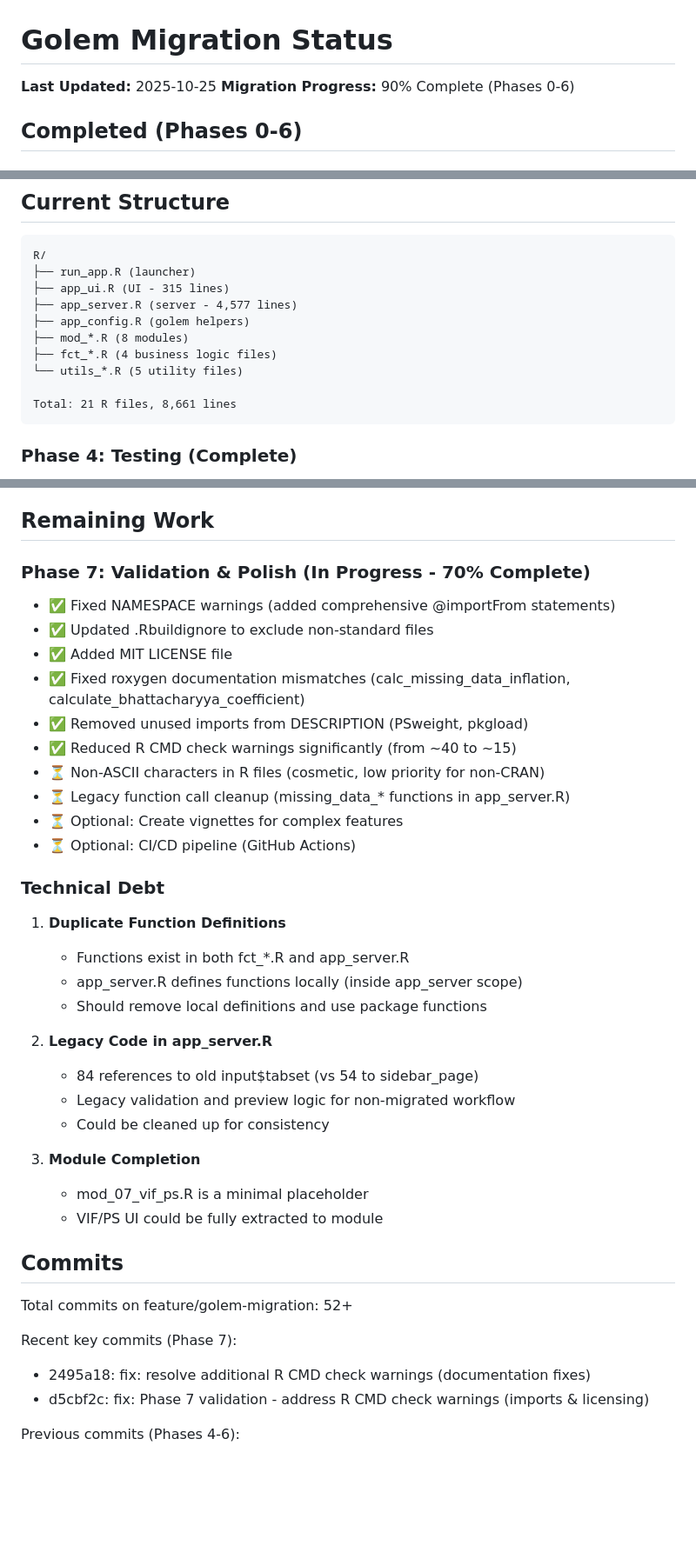
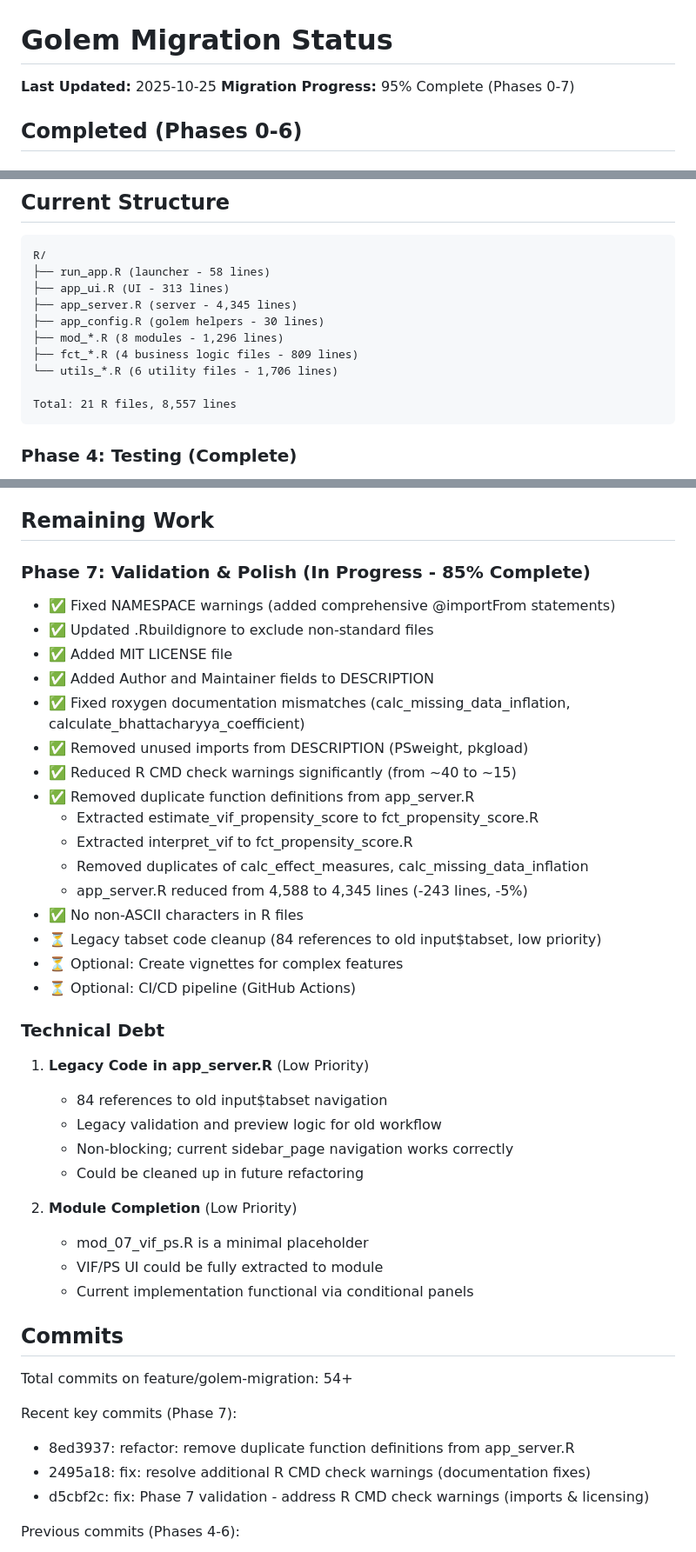
Before and after one commit to oldschoolcool2/power-analysis-tool, a Markdown page: MIGRATION_STATUS.md, 3 parts joined by grey strips. Shown at 87% size. GitHub-like rendering; blank space fills up the shorter version.

Commit message:
docs: update migration status to reflect Phase 7 progress (95%)

````diff
--- a/MIGRATION_STATUS.md
+++ b/MIGRATION_STATUS.md
@@ -1,7 +1,7 @@
 # Golem Migration Status
 
 **Last Updated:** 2025-10-25
-**Migration Progress:** 90% Complete (Phases 0-6)
+**Migration Progress:** 95% Complete (Phases 0-7)
 
 ## Completed (Phases 0-6)
 
@@ -52,15 +52,15 @@
 
 ```
 R/
-├── run_app.R (launcher)
-├── app_ui.R (UI - 315 lines)
-├── app_server.R (server - 4,577 lines)
-├── app_config.R (golem helpers)
-├── mod_*.R (8 modules)
-├── fct_*.R (4 business logic files)
-└── utils_*.R (5 utility files)
+├── run_app.R (launcher - 58 lines)
+├── app_ui.R (UI - 313 lines)
+├── app_server.R (server - 4,345 lines)
+├── app_config.R (golem helpers - 30 lines)
+├── mod_*.R (8 modules - 1,296 lines)
+├── fct_*.R (4 business logic files - 809 lines)
+└── utils_*.R (6 utility files - 1,706 lines)
 
-Total: 21 R files, 8,661 lines
+Total: 21 R files, 8,557 lines
 ```
 
 ### Phase 4: Testing (Complete)
@@ -89,39 +89,43 @@ Total: 21 R files, 8,661 lines
 
 ## Remaining Work
 
-### Phase 7: Validation & Polish (In Progress - 70% Complete)
+### Phase 7: Validation & Polish (In Progress - 85% Complete)
 - ✅ Fixed NAMESPACE warnings (added comprehensive @importFrom statements)
 - ✅ Updated .Rbuildignore to exclude non-standard files
 - ✅ Added MIT LICENSE file
+- ✅ Added Author and Maintainer fields to DESCRIPTION
 - ✅ Fixed roxygen documentation mismatches (calc_missing_data_inflation, calculate_bhattacharyya_coefficient)
 - ✅ Removed unused imports from DESCRIPTION (PSweight, pkgload)
 - ✅ Reduced R CMD check warnings significantly (from ~40 to ~15)
-- ⏳ Non-ASCII characters in R files (cosmetic, low priority for non-CRAN)
-- ⏳ Legacy function call cleanup (missing_data_* functions in app_server.R)
+- ✅ Removed duplicate function definitions from app_server.R
+  - Extracted estimate_vif_propensity_score to fct_propensity_score.R
+  - Extracted interpret_vif to fct_propensity_score.R
+  - Removed duplicates of calc_effect_measures, calc_missing_data_inflation
+  - app_server.R reduced from 4,588 to 4,345 lines (-243 lines, -5%)
+- ✅ No non-ASCII characters in R files
+- ⏳ Legacy tabset code cleanup (84 references to old input$tabset, low priority)
 - ⏳ Optional: Create vignettes for complex features
 - ⏳ Optional: CI/CD pipeline (GitHub Actions)
 
 ### Technical Debt
 
-1. **Duplicate Function Definitions**
-   - Functions exist in both fct_*.R and app_server.R
-   - app_server.R defines functions locally (inside app_server scope)
-   - Should remove local definitions and use package functions
+1. **Legacy Code in app_server.R** (Low Priority)
+   - 84 references to old input$tabset navigation
+   - Legacy validation and preview logic for old workflow
+   - Non-blocking; current sidebar_page navigation works correctly
+   - Could be cleaned up in future refactoring
 
-2. **Legacy Code in app_server.R**
-   - 84 references to old input$tabset (vs 54 to sidebar_page)
-   - Legacy validation and preview logic for non-migrated workflow
-   - Could be cleaned up for consistency
-
-3. **Module Completion**
+2. **Module Completion** (Low Priority)
    - mod_07_vif_ps.R is a minimal placeholder
    - VIF/PS UI could be fully extracted to module
+   - Current implementation functional via conditional panels
 
 ## Commits
 
-Total commits on feature/golem-migration: 52+
+Total commits on feature/golem-migration: 54+
 
 Recent key commits (Phase 7):
+- 8ed3937: refactor: remove duplicate function definitions from app_server.R
 - 2495a18: fix: resolve additional R CMD check warnings (documentation fixes)
 - d5cbf2c: fix: Phase 7 validation - address R CMD check warnings (imports & licensing)
 
````
Also changed, not shown: other parts of MIGRATION_STATUS.md (+4 -3 lines).
